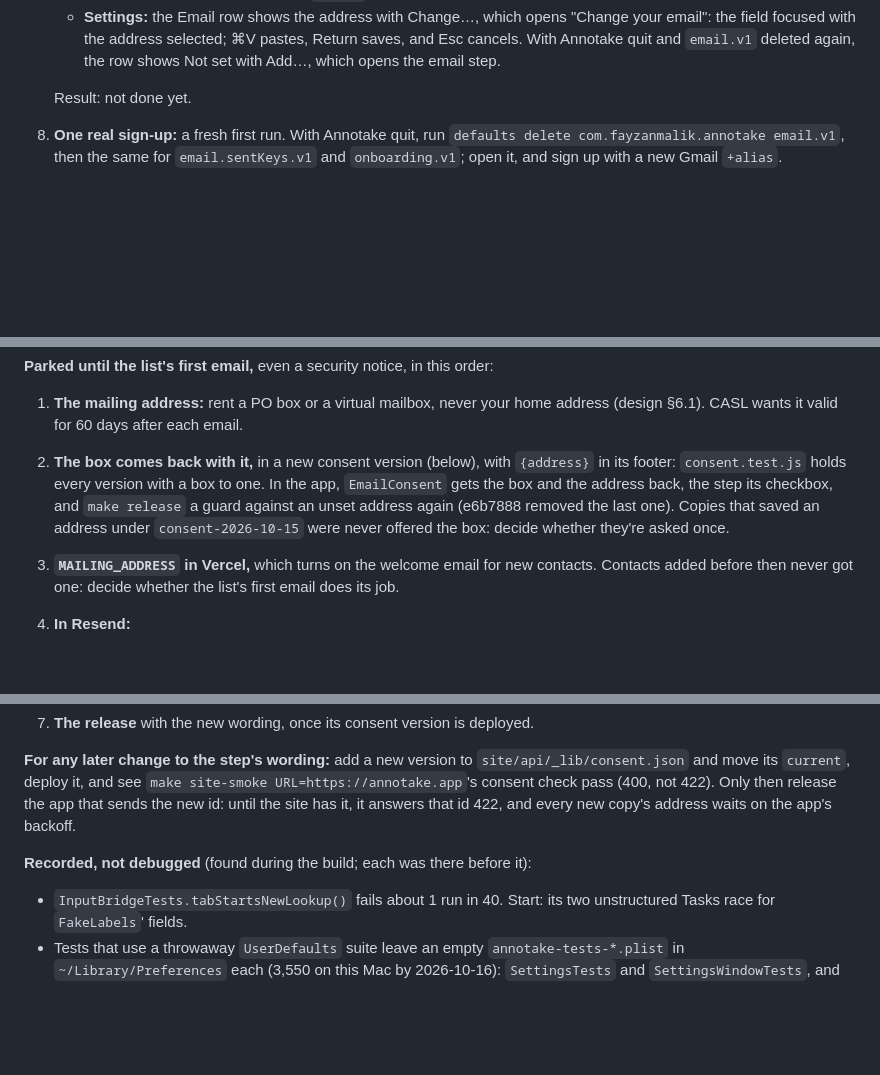
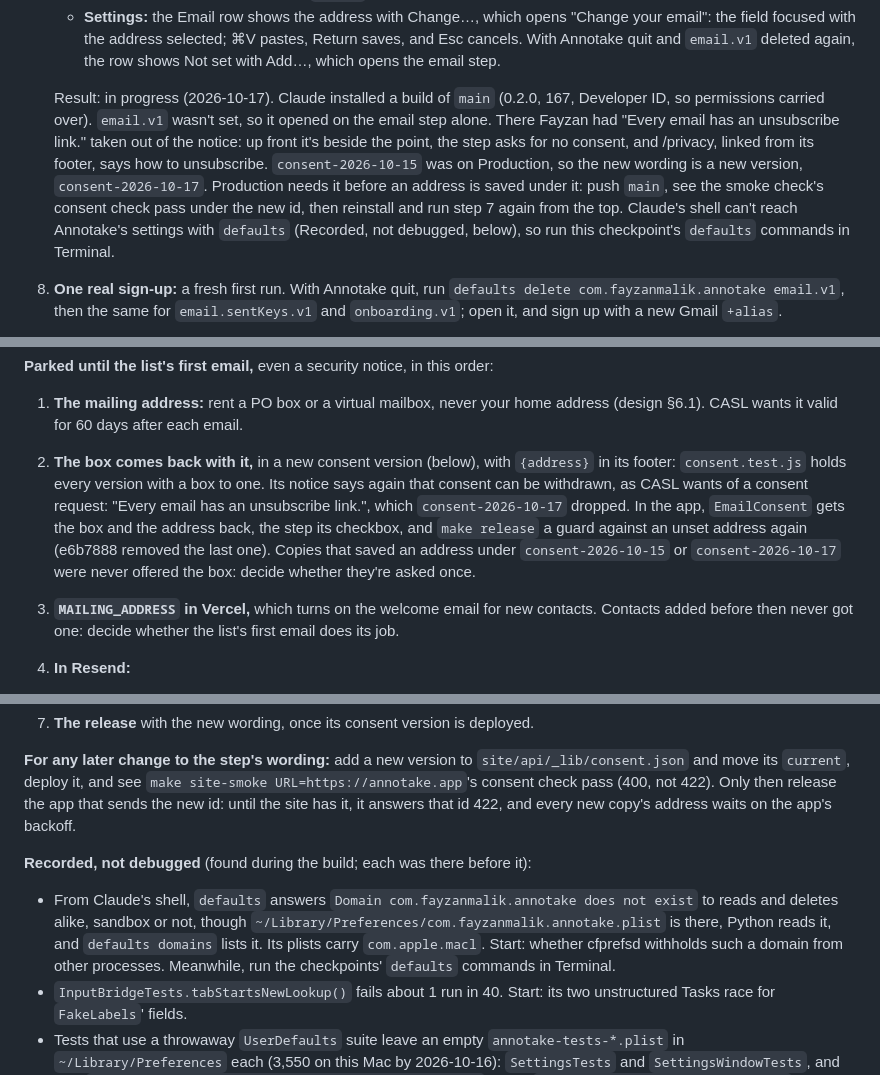
Before and after one commit to fayzan123/annotake, a Markdown page: docs/checkpoints.md, 3 parts joined by grey strips. Drawn GitHub-style; blank space fills up the shorter version.

```diff
--- a/docs/checkpoints.md
+++ b/docs/checkpoints.md
@@ -168,5 +168,5 @@ Steps from the email list plan's Task 11, with what the build found ([email list
    - **Saving:** Return with a new Gmail `+alias` submits once and shows You're set, and the next hold records.
    - **Settings:** the Email row shows the address with Change…, which opens "Change your email": the field focused with the address selected; ⌘V pastes, Return saves, and Esc cancels. With Annotake quit and `email.v1` deleted again, the row shows Not set with Add…, which opens the email step.
 
-   Result: not done yet.
+   Result: in progress (2026-10-17). Claude installed a build of `main` (0.2.0, 167, Developer ID, so permissions carried over). `email.v1` wasn't set, so it opened on the email step alone. There Fayzan had "Every email has an unsubscribe link." taken out of the notice: up front it's beside the point, the step asks for no consent, and /privacy, linked from its footer, says how to unsubscribe. `consent-2026-10-15` was on Production, so the new wording is a new version, `consent-2026-10-17`. Production needs it before an address is saved under it: push `main`, see the smoke check's consent check pass under the new id, then reinstall and run step 7 again from the top. Claude's shell can't reach Annotake's settings with `defaults` (Recorded, not debugged, below), so run this checkpoint's `defaults` commands in Terminal.
 8. **One real sign-up:** a fresh first run. With Annotake quit, run `defaults delete com.fayzanmalik.annotake email.v1`, then the same for `email.sentKeys.v1` and `onboarding.v1`; open it, and sign up with a new Gmail `+alias`.
@@ -179,7 +179,7 @@ Steps from the email list plan's Task 11, with what the build found ([email list
 
 **Parked until the list's first email,** even a security notice, in this order:
 1. **The mailing address:** rent a PO box or a virtual mailbox, never your home address (design §6.1). CASL wants it valid for 60 days after each email.
-2. **The box comes back with it,** in a new consent version (below), with `{address}` in its footer: `consent.test.js` holds every version with a box to one. In the app, `EmailConsent` gets the box and the address back, the step its checkbox, and `make release` a guard against an unset address again (e6b7888 removed the last one). Copies that saved an address under `consent-2026-10-15` were never offered the box: decide whether they're asked once.
+2. **The box comes back with it,** in a new consent version (below), with `{address}` in its footer: `consent.test.js` holds every version with a box to one. Its notice says again that consent can be withdrawn, as CASL wants of a consent request: "Every email has an unsubscribe link.", which `consent-2026-10-17` dropped. In the app, `EmailConsent` gets the box and the address back, the step its checkbox, and `make release` a guard against an unset address again (e6b7888 removed the last one). Copies that saved an address under `consent-2026-10-15` or `consent-2026-10-17` were never offered the box: decide whether they're asked once.
 3. **`MAILING_ADDRESS` in Vercel,** which turns on the welcome email for new contacts. Contacts added before then never got one: decide whether the list's first email does its job.
 4. **In Resend:**
    - the broadcast footer, `Fayzan Malik · <address> · annotake.app`, with the unsubscribe link (the editor's Unsubscribe footer block, or `{{{RESEND_UNSUBSCRIBE_URL}}}`). Resend has no saved footer, so keep it in a draft broadcast to copy, or paste it each time;
@@ -200,6 +200,7 @@ Steps from the email list plan's Task 11, with what the build found ([email list
 **For any later change to the step's wording:** add a new version to `site/api/_lib/consent.json` and move its `current`, deploy it, and see `make site-smoke URL=https://annotake.app`'s consent check pass (400, not 422). Only then release the app that sends the new id: until the site has it, it answers that id 422, and every new copy's address waits on the app's backoff.
 
 **Recorded, not debugged** (found during the build; each was there before it):
+- From Claude's shell, `defaults` answers `Domain com.fayzanmalik.annotake does not exist` to reads and deletes alike, sandbox or not, though `~/Library/Preferences/com.fayzanmalik.annotake.plist` is there, Python reads it, and `defaults domains` lists it. Its plists carry `com.apple.macl`. Start: whether cfprefsd withholds such a domain from other processes. Meanwhile, run the checkpoints' `defaults` commands in Terminal.
 - `InputBridgeTests.tabStartsNewLookup()` fails about 1 run in 40. Start: its two unstructured Tasks race for `FakeLabels`' fields.
 - Tests that use a throwaway `UserDefaults` suite leave an empty `annotake-tests-*.plist` in `~/Library/Preferences` each (3,550 on this Mac by 2026-10-16): `SettingsTests` and `SettingsWindowTests`, and now `Tests/AnnotakeAppTests/Support/SignupHarness.swift`. Start: `removePersistentDomain(forName:)` empties a suite but leaves its file.
 - `link.js`'s no-JavaScript failure page ("We couldn't send it right now.") is wider than a 320 px screen: by 18 px in Chrome and 27 px in WebKit (Firefox breaks the link after "https://"). A `<wbr>` after "annotake.app/" in `link.js` would fix it.
```
Also changed, not shown: other parts of docs/checkpoints.md (+1 -1 lines), docs/plans/2026-10-15-email-list-design.md (+4 -3 lines), docs/spec.md (+1 -1 lines).
